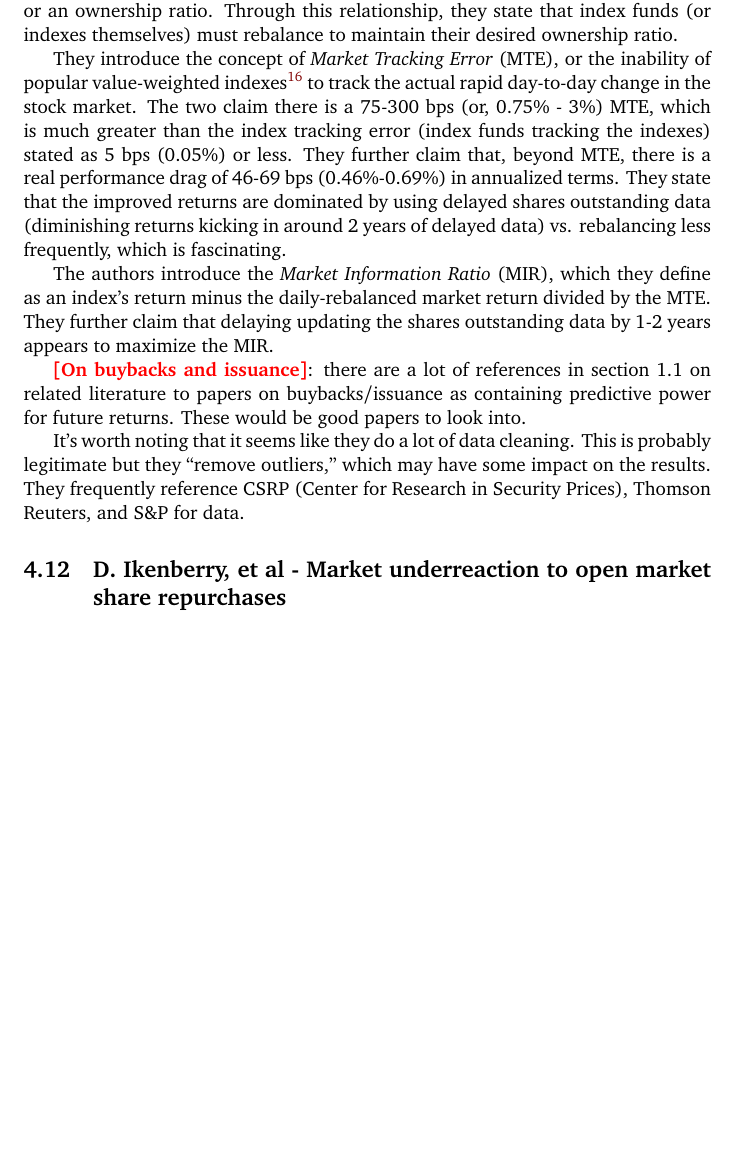
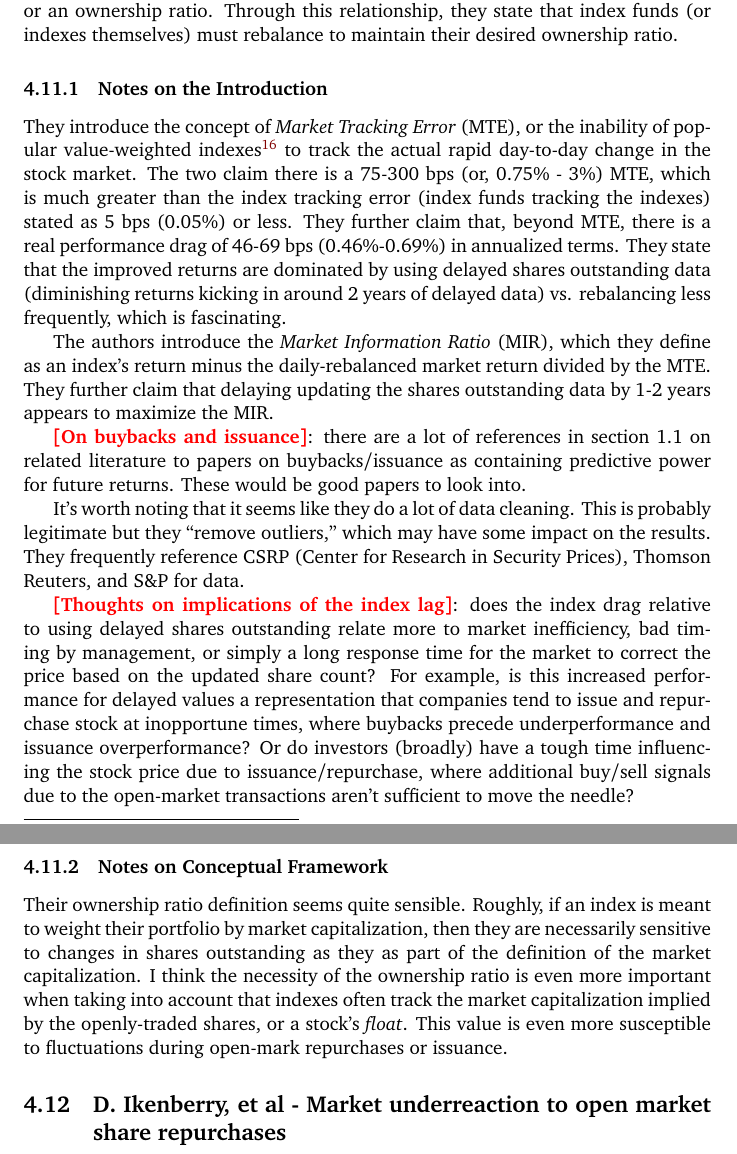
Before and after one commit to ChristianMBoyd/understanding-stocks, a LaTeX document (main.tex, which reads sections/reading-notes.tex): part of page 18 of 19 before the commit and two parts of pages 18 and 19 of 20 after it, the two joined at a grey line, cut so that both start at the same text, the shorter picture padded with empty space. Compiled offline with pdfLaTeX.

Commit message:
Initial thoughts from earlier reading [still WIP]

```diff
--- a/sections/reading-notes.tex
+++ b/sections/reading-notes.tex
@@ -142,6 +142,8 @@ The main distinction of the APT relative to the CAPM that I currently see is tha
 
 In \cite{Sammon2026}, the authors consider the interesting case that index funds which blindly track the market necessarily {\it time} the market through rebalanacing.  Naturally, they suspect that these timings are unfavorable, as shares are presumably issued when prices are high and repurchased when prices are low.  The authors test this hypothesis in the context of an relationship they claim between a value-based market portfolio and owning an equal percentage of shares outstanding in all companies, or an ownership ratio.  Through this relationship, they state that index funds (or indexes themselves) must rebalance to maintain their desired ownership ratio.
 
+\subsubsection{Notes on the Introduction}
+
 They introduce the concept of {\it Market Tracking Error} (MTE), or the inability of popular value-weighted indexes\footnote{I have always said/though ``indices,'' but it seems like the preferred nomenclature is ``indexes.''} to track the actual rapid day-to-day change in the stock market.  The two claim there is a 75-300 bps (or, 0.75\% - 3\%) MTE, which is much greater than the index tracking error (index funds tracking the indexes) stated as 5 bps (0.05\%) or less.  They further claim that, beyond MTE, there is a real performance drag of 46-69 bps (0.46\%-0.69\%) in annualized terms.  They state that the improved returns are dominated by using delayed shares outstanding data (diminishing returns kicking in around 2 years of delayed data) vs. rebalancing less frequently, which is fascinating.
 
 The authors introduce the {\it Market Information Ratio} (MIR), which they define as an index's return minus the daily-rebalanced market return divided by the MTE.  They further claim that delaying updating the shares outstanding data by 1-2 years appears to maximize the MIR.
@@ -150,6 +152,12 @@ The authors introduce the {\it Market Information Ratio} (MIR), which they defin
 
 It's worth noting that it seems like they do a lot of data cleaning.  This is probably legitimate but they ``remove outliers,'' which may have some impact on the results.  They frequently reference CSRP (Center for Research in Security Prices), Thomson Reuters, and S\&P for data.
 
+\note{[Thoughts on implications of the index lag]}: does the index drag relative to using delayed shares outstanding relate more to market inefficiency, bad timing by management, or simply a long response time for the market to correct the price based on the updated share count?  For example, is this increased performance for delayed values a representation that companies tend to issue and repurchase stock at inopportune times, where buybacks precede underperformance and issuance overperformance?  Or do investors (broadly) have a tough time influencing the stock price due to issuance/repurchase, where additional buy/sell signals due to the open-market transactions aren't sufficient to move the needle?
+
+\subsubsection{Notes on Conceptual Framework}
+
+Their ownership ratio definition seems quite sensible.  Roughly, if an index is meant to weight their portfolio by market capitalization, then they are necessarily sensitive to changes in shares outstanding as they as part of the definition of the market capitalization.  I think the necessity of the ownership ratio is even more important when taking into account that indexes often track the market capitalization implied by the openly-traded shares, or a stock's {\it float}.  This value is even more susceptible to fluctuations during open-mark repurchases or issuance.
+
 
 \subsection{D. Ikenberry, et al - Market underreaction to open market share repurchases}
 
```
